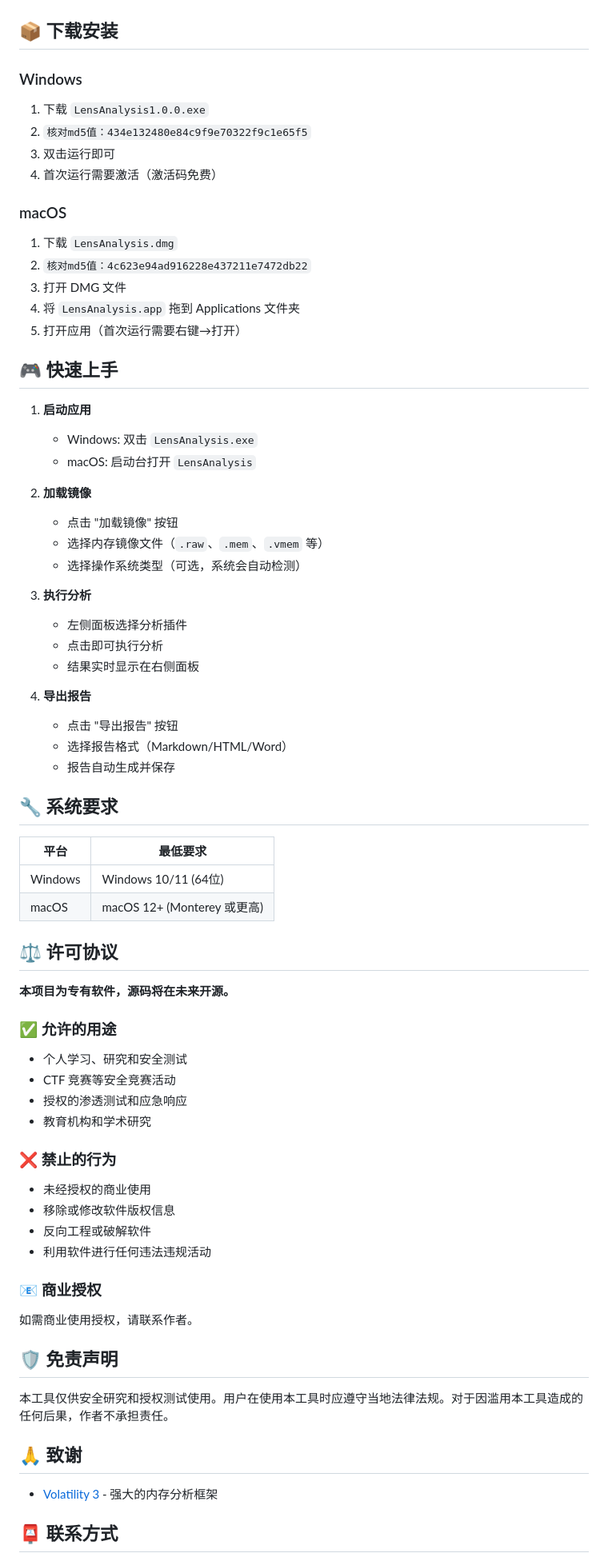
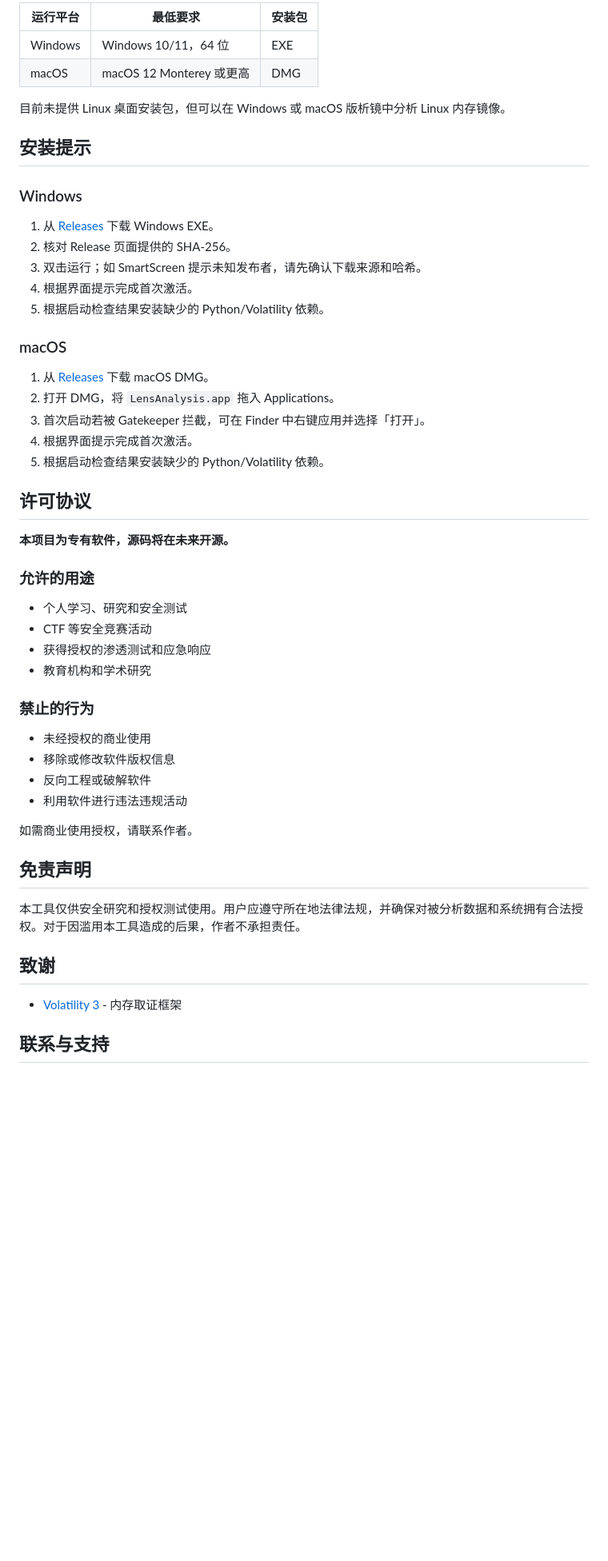
Before and after one commit to hilyary/LensAnalysis, a Markdown page: README.md, the part around one of its changes. Shown at 80% size. GitHub-like rendering; blank space fills up the shorter version.

```diff
--- a/README.md
+++ b/README.md
@@ -90,79 +157,56 @@
 
+| 运行平台 | 最低要求 | 安装包 |
+| --- | --- | --- |
+| Windows | Windows 10/11，64 位 | EXE |
+| macOS | macOS 12 Monterey 或更高 | DMG |
 
-## 📦 下载安装
+目前未提供 Linux 桌面安装包，但可以在 Windows 或 macOS 版析镜中分析 Linux 内存镜像。
+
+## 安装提示
 
 ### Windows
 
-1. 下载 `LensAnalysis1.0.0.exe`
-2. `核对md5值：434e132480e84c9f9e70322f9c1e65f5`
-3. 双击运行即可
-4. 首次运行需要激活（激活码免费）
+1. 从 [Releases](https://github.com/hilyary/LensAnalysis/releases/latest) 下载 Windows EXE。
+2. 核对 Release 页面提供的 SHA-256。
+3. 双击运行；如 SmartScreen 提示未知发布者，请先确认下载来源和哈希。
+4. 根据界面提示完成首次激活。
+5. 根据启动检查结果安装缺少的 Python/Volatility 依赖。
 
 ### macOS
 
-1. 下载 `LensAnalysis.dmg`
-2. `核对md5值：4c623e94ad916228e437211e7472db22`
-3. 打开 DMG 文件
-4. 将 `LensAnalysis.app` 拖到 Applications 文件夹
-5. 打开应用（首次运行需要右键→打开）
+1. 从 [Releases](https://github.com/hilyary/LensAnalysis/releases/latest) 下载 macOS DMG。
+2. 打开 DMG，将 `LensAnalysis.app` 拖入 Applications。
+3. 首次启动若被 Gatekeeper 拦截，可在 Finder 中右键应用并选择「打开」。
+4. 根据界面提示完成首次激活。
+5. 根据启动检查结果安装缺少的 Python/Volatility 依赖。
 
-## 🎮 快速上手
-
-1. **启动应用**
-   - Windows: 双击 `LensAnalysis.exe`
-   - macOS: 启动台打开 `LensAnalysis`
-
-2. **加载镜像**
-   - 点击 "加载镜像" 按钮
-   - 选择内存镜像文件（`.raw`、`.mem`、`.vmem` 等）
-   - 选择操作系统类型（可选，系统会自动检测）
-
-3. **执行分析**
-   - 左侧面板选择分析插件
-   - 点击即可执行分析
-   - 结果实时显示在右侧面板
-
-4. **导出报告**
-   - 点击 "导出报告" 按钮
-   - 选择报告格式（Markdown/HTML/Word）
-   - 报告自动生成并保存
-
-## 🔧 系统要求
-
-| 平台    | 最低要求                    |
-| ------- | --------------------------- |
-| Windows | Windows 10/11 (64位)        |
-| macOS   | macOS 12+ (Monterey 或更高) |
-
-## ⚖️ 许可协议
+## 许可协议
 
 **本项目为专有软件，源码将在未来开源。**
 
-### ✅ 允许的用途
+### 允许的用途
 
 - 个人学习、研究和安全测试
-- CTF 竞赛等安全竞赛活动
-- 授权的渗透测试和应急响应
+- CTF 等安全竞赛活动
+- 获得授权的渗透测试和应急响应
 - 教育机构和学术研究
 
-### ❌ 禁止的行为
+### 禁止的行为
 
 - 未经授权的商业使用
 - 移除或修改软件版权信息
 - 反向工程或破解软件
-- 利用软件进行任何违法违规活动
-
-### 📧 商业授权
+- 利用软件进行违法违规活动
 
 如需商业使用授权，请联系作者。
 
-## 🛡️ 免责声明
+## 免责声明
 
-本工具仅供安全研究和授权测试使用。用户在使用本工具时应遵守当地法律法规。对于因滥用本工具造成的任何后果，作者不承担责任。
+本工具仅供安全研究和授权测试使用。用户应遵守所在地法律法规，并确保对被分析数据和系统拥有合法授权。对于因滥用本工具造成的后果，作者不承担责任。
 
-## 🙏 致谢
+## 致谢
 
-- [Volatility 3](https://github.com/volatilityfoundation/volatility3) - 强大的内存分析框架
+- [Volatility 3](https://github.com/volatilityfoundation/volatility3) - 内存取证框架
 
-## 📮 联系方式
+## 联系与支持
 
```
Also changed, not shown: other parts of README.md (+127 -69 lines).
